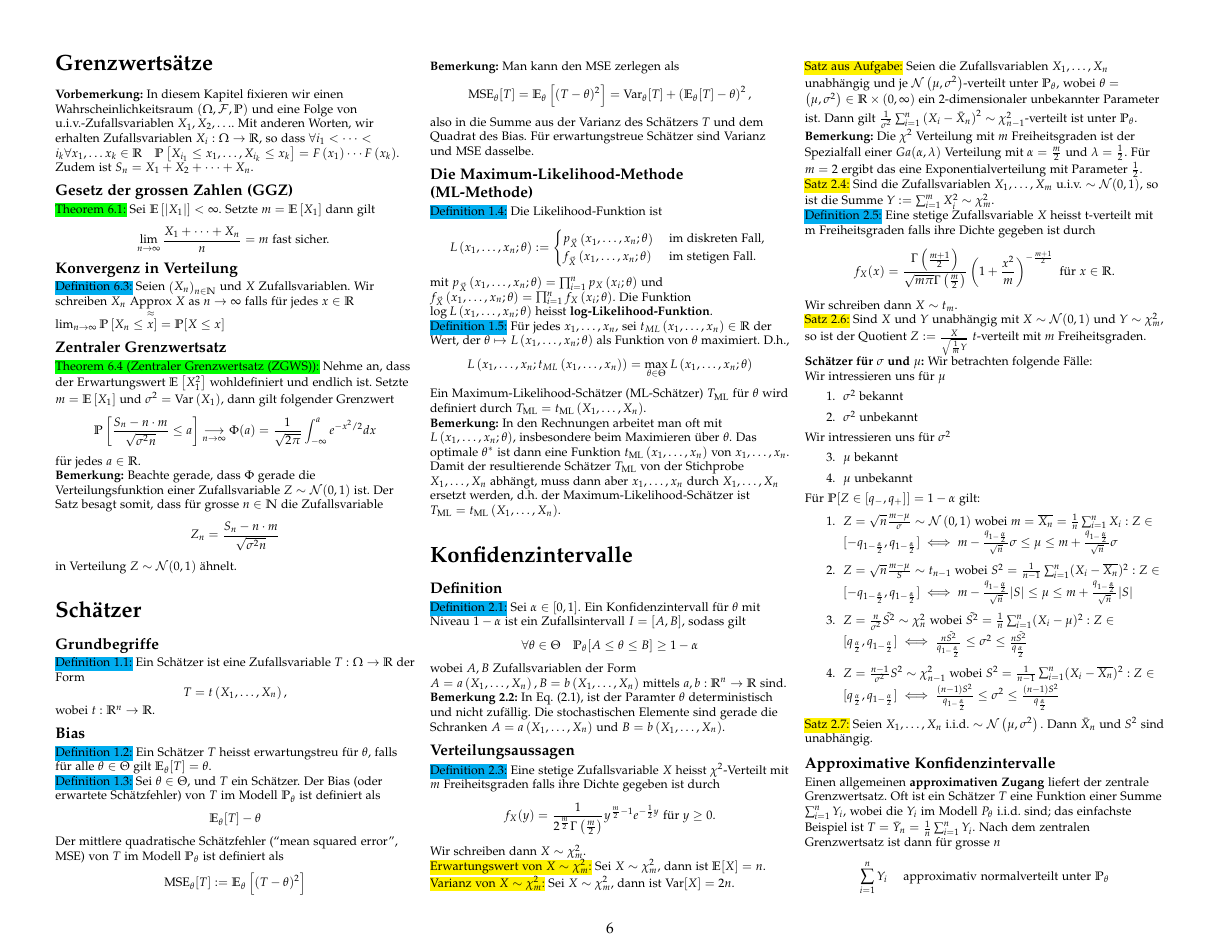
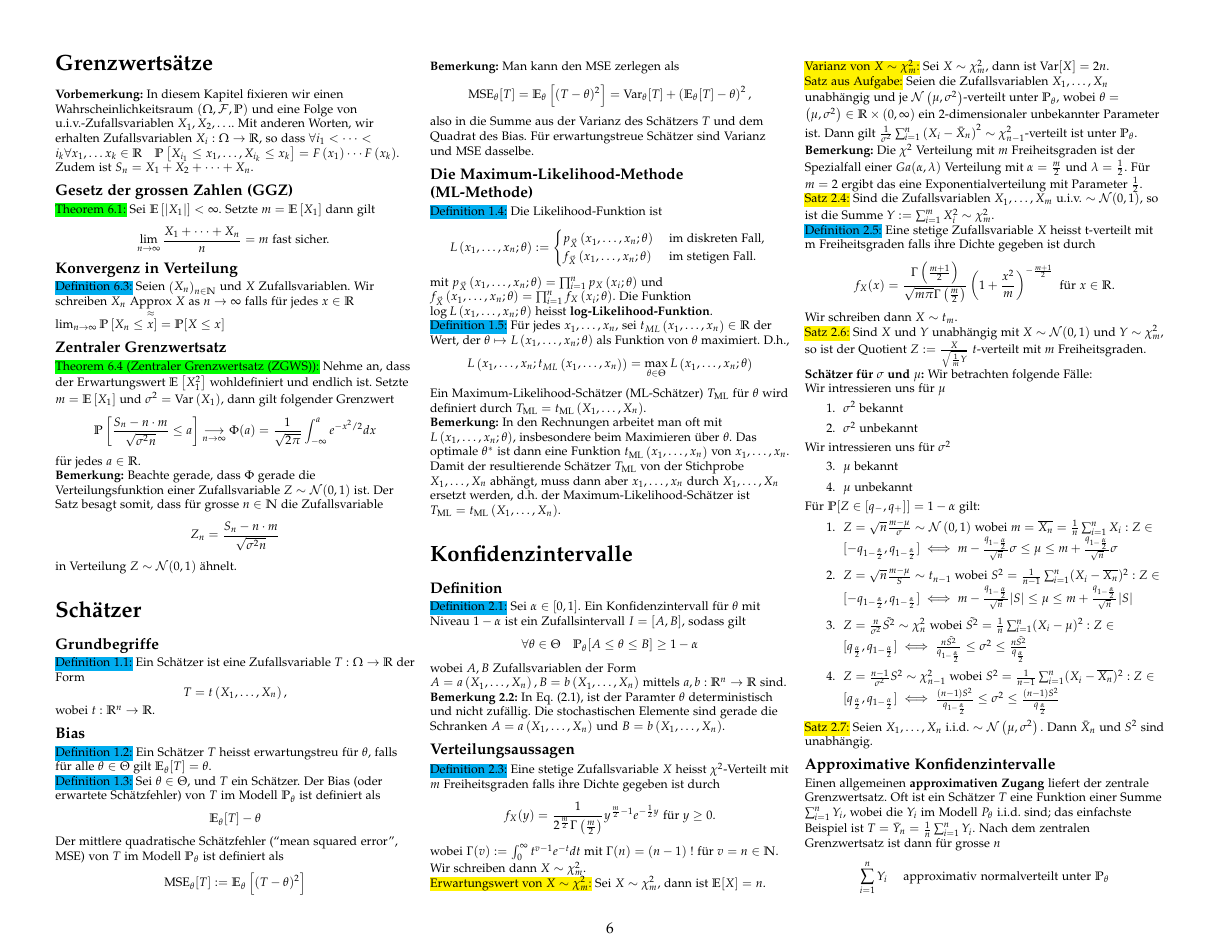
Before and after one commit to avezzu/wus-cheatsheet, a LaTeX document (zusammenfassung.tex): page 6 of 8. Compiled offline with pdfLaTeX.

Commit message:
Gammafunktion hinzugefügt

```diff
--- a/zusammenfassung.tex
+++ b/zusammenfassung.tex
@@ -788,6 +788,7 @@ $B=b\left(X_{1}, \ldots, X_{n}\right)$. \\
 $$
 f_{X}(y)=\frac{1}{2^{\frac{m}{2}} \Gamma\left(\frac{m}{2}\right)} y^{\frac{m}{2}-1} e^{-\frac{1}{2} y} \text { für } y \geq 0 .
 $$
+wobei $\Gamma(v):=\int_{0}^{\infty} t^{v-1} e^{-t} d t$ mit $\Gamma(n)=(n-1)$ ! für $v=n \in \mathbb{N}$.
 Wir schreiben dann $X \sim \chi_{m}^{2}$. \\
 \yellow{Erwartungswert von $X \sim \chi_{m}^{2}$:} Sei $X \sim \chi_{m}^{2}$, dann ist $\mathbb{E}[X] = n$. \\
 \yellow{Varianz von $X \sim \chi_{m}^{2}$:} Sei $X \sim \chi_{m}^{2}$, dann ist $\text{Var}[X] = 2n$. \\
```
Also changed, not shown: zusammenfassung.pdf, 3 other files.
